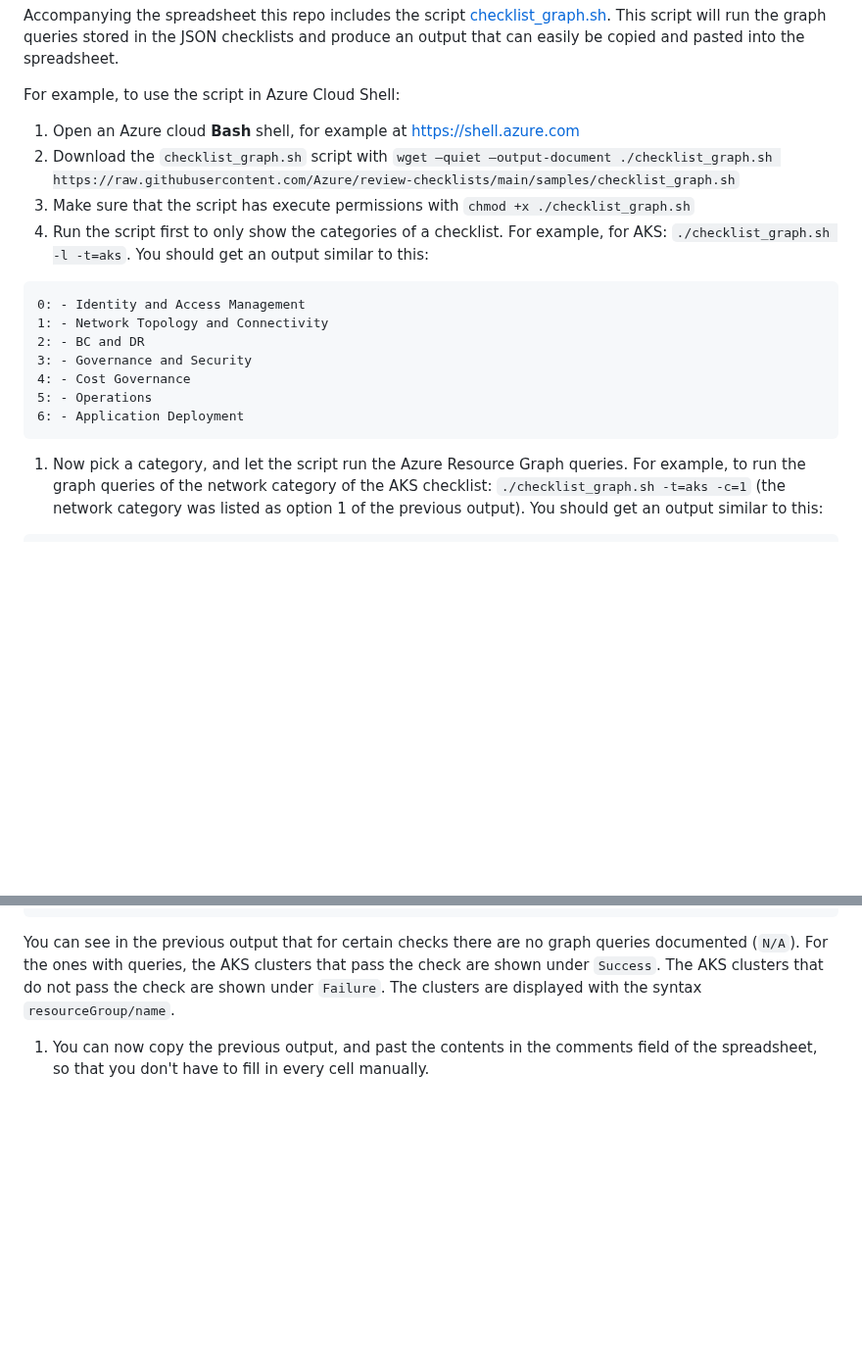
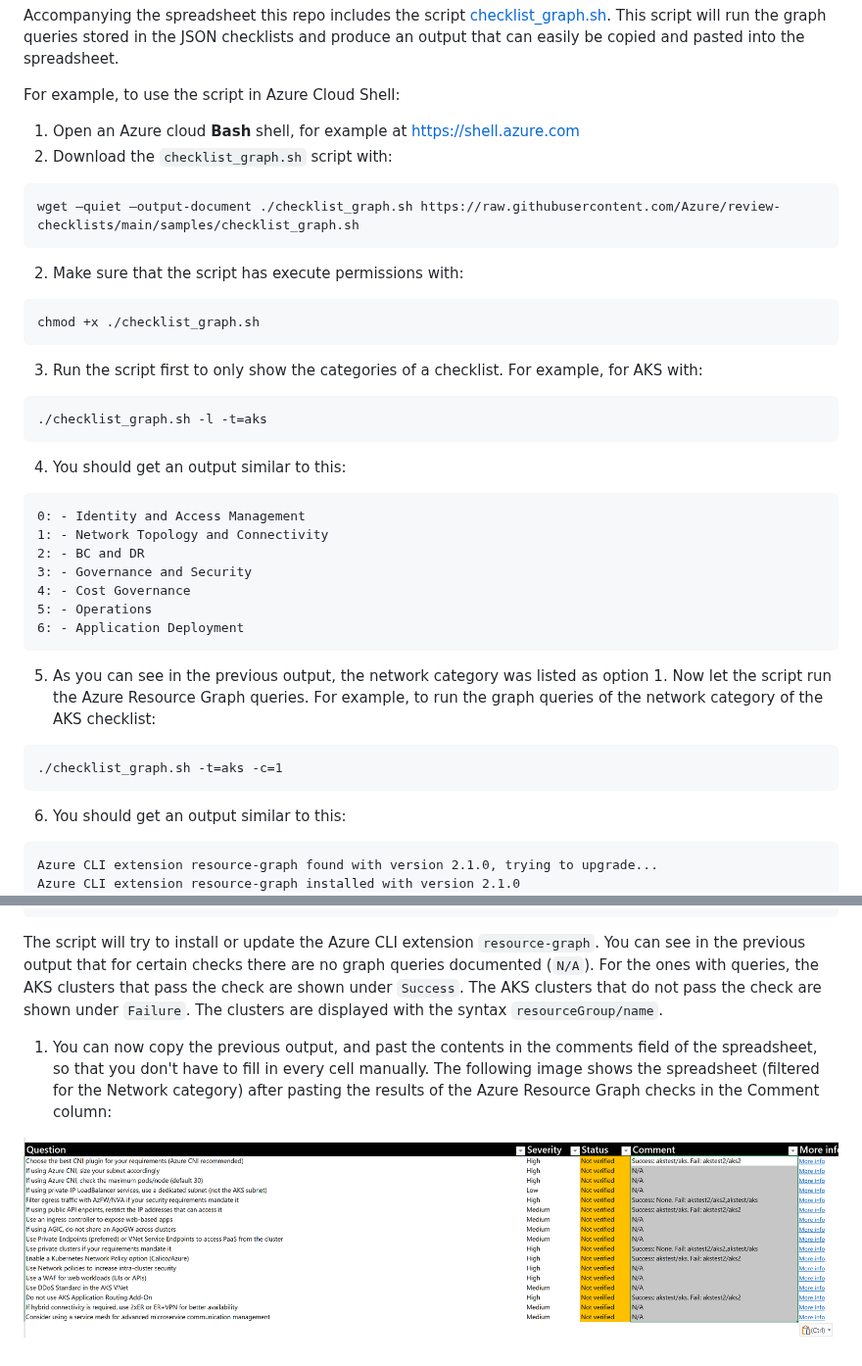
Before and after one commit to Azure/review-checklists, a Markdown page: README.md, 2 parts joined by grey strips. Shown at 98% size. Rendered like a GitHub page; pictures changed too: pictures/spreadsheet_paste_query_result.png (added); blank space fills up the shorter version.

Commit message:
bugs fixed

````diff
--- a/README.md
+++ b/README.md
@@ -34,9 +34,25 @@ Accompanying the spreadsheet this repo includes the script [checklist_graph.sh](
 For example, to use the script in Azure Cloud Shell:
 
 1. Open an Azure cloud **Bash** shell, for example at [https://shell.azure.com](http://shell.azure.com)
-1. Download the `checklist_graph.sh` script with `wget –quiet –output-document ./checklist_graph.sh https://raw.githubusercontent.com/Azure/review-checklists/main/samples/checklist_graph.sh`
-1. Make sure that the script has execute permissions with `chmod +x ./checklist_graph.sh`
-1. Run the script first to only show the categories of a checklist. For example, for AKS: `./checklist_graph.sh -l -t=aks`. You should get an output similar to this:
+1. Download the `checklist_graph.sh` script with:
+
+```
+wget –quiet –output-document ./checklist_graph.sh https://raw.githubusercontent.com/Azure/review-checklists/main/samples/checklist_graph.sh
+```
+
+2. Make sure that the script has execute permissions with:
+
+```
+chmod +x ./checklist_graph.sh
+```
+
+3. Run the script first to only show the categories of a checklist. For example, for AKS with:
+
+```
+./checklist_graph.sh -l -t=aks
+```
+
+4. You should get an output similar to this:
 
 ```
 0: - Identity and Access Management
@@ -48,9 +64,17 @@ For example, to use the script in Azure Cloud Shell:
 6: - Application Deployment
 ```
 
-1. Now pick a category, and let the script run the Azure Resource Graph queries. For example, to run the graph queries of the network category of the AKS checklist: `./checklist_graph.sh -t=aks -c=1` (the network category was listed as option 1 of the previous output). You should get an output similar to this:
+5. As you can see in the previous output, the network category was listed as option 1. Now let the script run the Azure Resource Graph queries. For example, to run the graph queries of the network category of the AKS checklist:
 
 ```
+./checklist_graph.sh -t=aks -c=1
+```
+
+6. You should get an output similar to this:
+
+```
+Azure CLI extension resource-graph found with version 2.1.0, trying to upgrade...
+Azure CLI extension resource-graph installed with version 2.1.0
 INFO: Checking graph queries for category Network Topology and Connectivity...
 Success: akstest/aks. Fail: akstest2/aks2
 N/A
@@ -71,6 +95,8 @@ N/A
 N/A
 ```
 
-You can see in the previous output that for certain checks there are no graph queries documented (`N/A`). For the ones with queries, the AKS clusters that pass the check are shown under `Success`. The AKS clusters that do not pass the check are shown under `Failure`. The clusters are displayed with the syntax `resourceGroup/name`.
+The script will try to install or update the Azure CLI extension `resource-graph`. You can see in the previous output that for certain checks there are no graph queries documented (`N/A`). For the ones with queries, the AKS clusters that pass the check are shown under `Success`. The AKS clusters that do not pass the check are shown under `Failure`. The clusters are displayed with the syntax `resourceGroup/name`.
 
-1. You can now copy the previous output, and past the contents in the comments field of the spreadsheet, so that you don't have to fill in every cell manually.
+1. You can now copy the previous output, and past the contents in the comments field of the spreadsheet, so that you don't have to fill in every cell manually. The following image shows the spreadsheet (filtered for the Network category) after pasting the results of the Azure Resource Graph checks in the Comment column:
+
+![Azure Resource Graph paste](./pictures/spreadsheet_paste_query_result.png)
````
Also changed, not shown: 2 other files.
